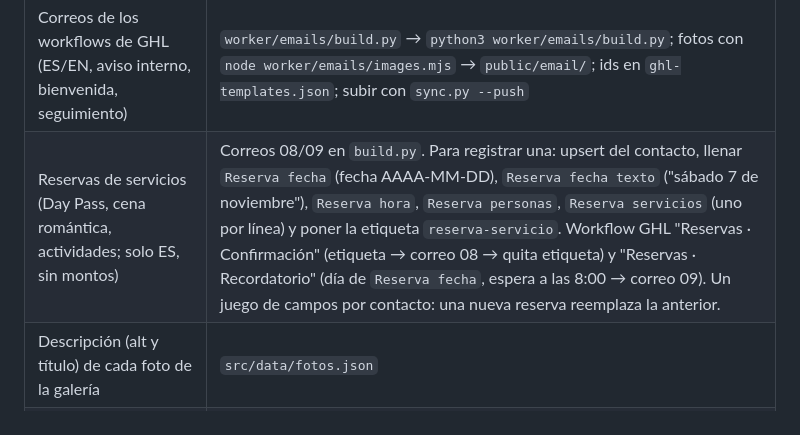
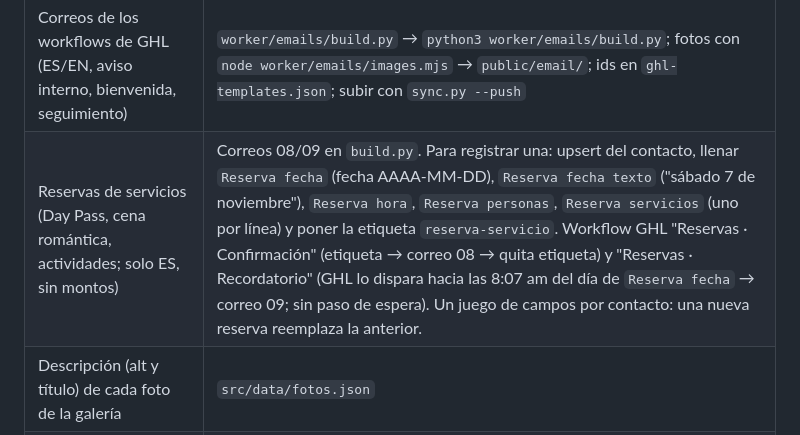
Before and after one commit to fincaelpendulo-lab/finca-el-pendulo, a Markdown page: CLAUDE.md, the part around the change. GitHub-like rendering.

Commit message:
CLAUDE.md: el recordatorio de reservas sale sin espera, hacia las 8:07
Co-Authored-By: Claude Opus 5.5 <noreply@anthropic.com>

```diff
--- a/CLAUDE.md
+++ b/CLAUDE.md
@@ -30,7 +30,7 @@ Sitio de Finca El Péndulo (Tepatitlán de Morelos, Jalisco). Astro estático, e
 | Aplicación de voluntariado (en el sitio, al CRM) | `VolunteerForm.astro` |
 | Formularios → GHL (pendiente de conectar) | `worker/src/index.js`: `FORMS` (etiqueta que dispara cada workflow: `web-retiro`, `web-evento`, `web-boda`, `web-contacto`, `web-voluntariado`), `FIELDS` (campos personalizados), newsletter → `/subscribe`, etiqueta `newsletter`. Mientras `formEndpoint` esté vacío, los formularios CRM y el newsletter abren WhatsApp. |
 | Correos de los workflows de GHL (ES/EN, aviso interno, bienvenida, seguimiento) | `worker/emails/build.py` → `python3 worker/emails/build.py`; fotos con `node worker/emails/images.mjs` → `public/email/`; ids en `ghl-templates.json`; subir con `sync.py --push` |
-| Reservas de servicios (Day Pass, cena romántica, actividades; solo ES, sin montos) | Correos 08/09 en `build.py`. Para registrar una: upsert del contacto, llenar `Reserva fecha` (fecha AAAA-MM-DD), `Reserva fecha texto` ("sábado 7 de noviembre"), `Reserva hora`, `Reserva personas`, `Reserva servicios` (uno por línea) y poner la etiqueta `reserva-servicio`. Workflow GHL "Reservas · Confirmación" (etiqueta → correo 08 → quita etiqueta) y "Reservas · Recordatorio" (día de `Reserva fecha`, espera a las 8:00 → correo 09). Un juego de campos por contacto: una nueva reserva reemplaza la anterior. |
+| Reservas de servicios (Day Pass, cena romántica, actividades; solo ES, sin montos) | Correos 08/09 en `build.py`. Para registrar una: upsert del contacto, llenar `Reserva fecha` (fecha AAAA-MM-DD), `Reserva fecha texto` ("sábado 7 de noviembre"), `Reserva hora`, `Reserva personas`, `Reserva servicios` (uno por línea) y poner la etiqueta `reserva-servicio`. Workflow GHL "Reservas · Confirmación" (etiqueta → correo 08 → quita etiqueta) y "Reservas · Recordatorio" (GHL lo dispara hacia las 8:07 am del día de `Reserva fecha` → correo 09; sin paso de espera). Un juego de campos por contacto: una nueva reserva reemplaza la anterior. |
 | Descripción (alt y título) de cada foto de la galería | `src/data/fotos.json` |
 | Página de gracias tras formularios CRM (`?f=<form>` elige el mensaje; noindex, fuera del sitemap) | `src/views/Gracias.astro` |
 | Calificación de Google (actualizar a mano) | `src/data/site.json` → `reviews`; extractos de reseñas positivas (sin nombres) en `src/data/resenas-google.json`, los usan `Reviews.astro` y los correos |
```
